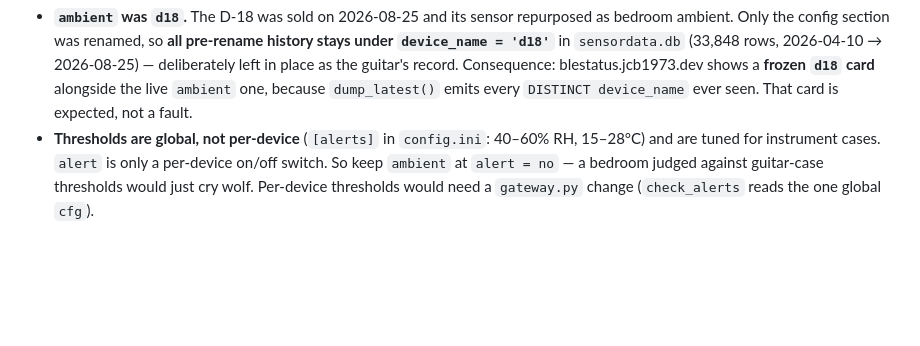
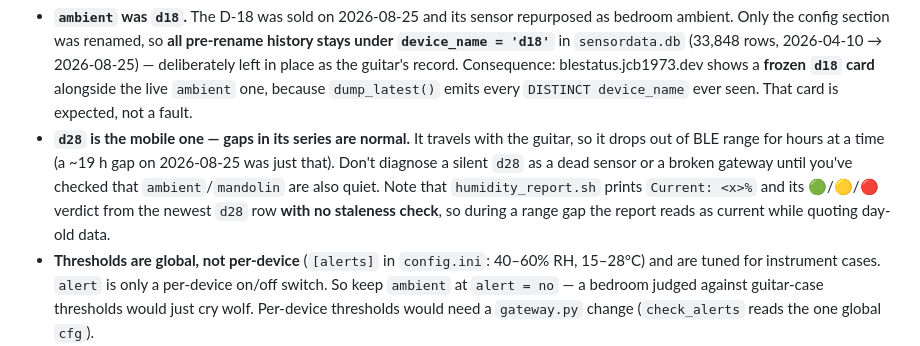
Before and after one commit to jcb1973/ble-gateway, a Markdown page: CLAUDE.md, the part around the change. Rendered like a GitHub page; blank space fills up the shorter version.

Commit message:
note that d28 gaps are range, not failure
d28 travels with the guitar, so it drops off BLE for hours; a ~19 h gap
on 2026-08-25 was just that. Records it in both the roster and infra so
a future session doesn't chase a silent d28 as a dead sensor.

Also notes that humidity_report.sh reports the newest d28 row with no
staleness check, so during a gap its 'Current' line and risk verdict
read as live while quoting stale data.

Co-Authored-By: Claude Opus 5 (1M context) <noreply@anthropic.com>

```diff
--- a/CLAUDE.md
+++ b/CLAUDE.md
@@ -75,6 +75,13 @@ sensor, `[device:<name>]`), so it is recorded here too. As of **2026-08-25**:
   shows a **frozen `d18` card** alongside the live `ambient` one, because
   `dump_latest()` emits every `DISTINCT device_name` ever seen. That card
   is expected, not a fault.
+- **`d28` is the mobile one — gaps in its series are normal.** It travels with
+  the guitar, so it drops out of BLE range for hours at a time (a ~19 h gap on
+  2026-08-25 was just that). Don't diagnose a silent `d28` as a dead sensor or a
+  broken gateway until you've checked that `ambient`/`mandolin` are also quiet.
+  Note that `humidity_report.sh` prints `Current: <x>%` and its 🟢/🟡/🔴 verdict
+  from the newest `d28` row **with no staleness check**, so during a range gap
+  the report reads as current while quoting day-old data.
 - **Thresholds are global, not per-device** (`[alerts]` in `config.ini`:
   40–60% RH, 15–28°C) and are tuned for instrument cases. `alert` is only
   a per-device on/off switch. So keep `ambient` at `alert = no` — a bedroom
```
